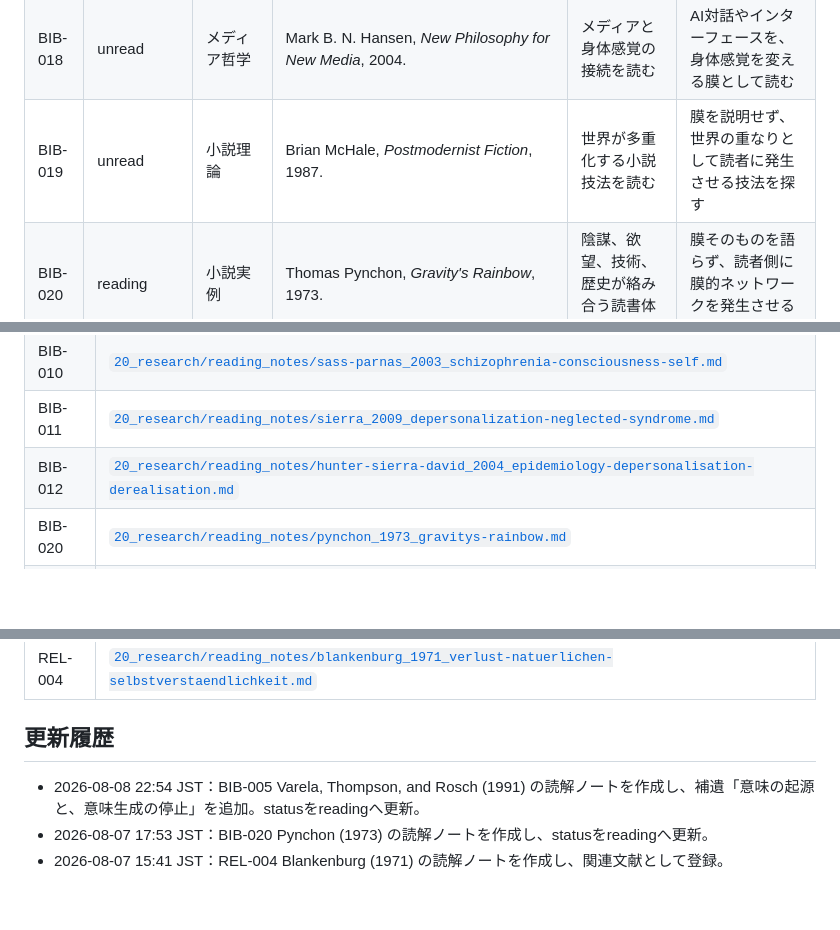
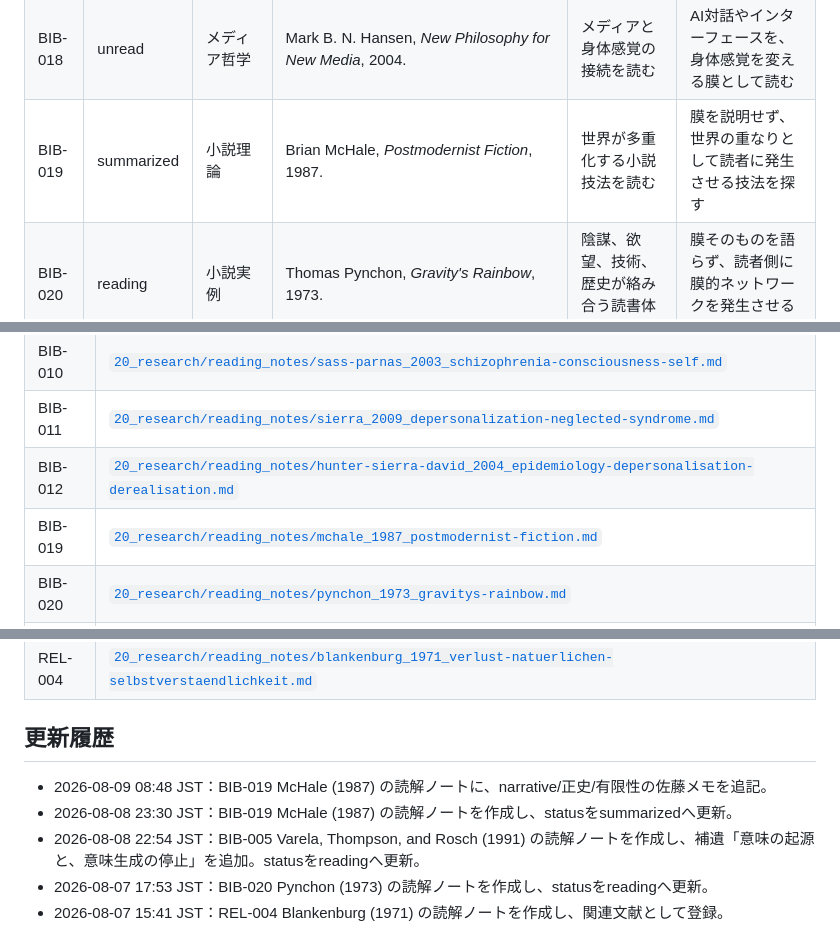
Before and after one commit to smilegroupsato/web-genai-ron-jp, a Markdown page: research/membrane-theory/BIBLIOGRAPHY.md, 3 parts joined by grey strips. GitHub-like rendering; blank space fills up the shorter version.

Commit message:
Add McHale postmodernist fiction reading note

```diff
--- a/research/membrane-theory/BIBLIOGRAPHY.md
+++ b/research/membrane-theory/BIBLIOGRAPHY.md
@@ -112,7 +112,7 @@
 | BIB-016 | unread | HCI・状況論 | Lucy A. Suchman, *Plans and Situated Actions: The Problem of Human-Machine Communication*, 1987. | 人間-機械関係を状況的行為として読む | AIとの対話を、命令実行ではなく状況内の相互調整として扱う |
 | BIB-017 | unread | ポストヒューマン論 | N. Katherine Hayles, *How We Became Posthuman: Virtual Bodies in Cybernetics, Literature, and Informatics*, 1999. | 情報、身体、人間の境界変化を読む | Human-AI Systemを、人間の喪失ではなく境界再編として読む |
 | BIB-018 | unread | メディア哲学 | Mark B. N. Hansen, *New Philosophy for New Media*, 2004. | メディアと身体感覚の接続を読む | AI対話やインターフェースを、身体感覚を変える膜として読む |
-| BIB-019 | unread | 小説理論 | Brian McHale, *Postmodernist Fiction*, 1987. | 世界が多重化する小説技法を読む | 膜を説明せず、世界の重なりとして読者に発生させる技法を探す |
+| BIB-019 | summarized | 小説理論 | Brian McHale, *Postmodernist Fiction*, 1987. | 世界が多重化する小説技法を読む | 膜を説明せず、世界の重なりとして読者に発生させる技法を探す |
 | BIB-020 | reading | 小説実例 | Thomas Pynchon, *Gravity's Rainbow*, 1973. | 陰謀、欲望、技術、歴史が絡み合う読書体験を読む | 膜そのものを語らず、読者側に膜的ネットワークを発生させる実例として読む |
 
 ## 進行中・関連文献
@@ -158,6 +158,7 @@
 | BIB-010 | [`20_research/reading_notes/sass-parnas_2003_schizophrenia-consciousness-self.md`](./20_research/reading_notes/sass-parnas_2003_schizophrenia-consciousness-self.md) |
 | BIB-011 | [`20_research/reading_notes/sierra_2009_depersonalization-neglected-syndrome.md`](./20_research/reading_notes/sierra_2009_depersonalization-neglected-syndrome.md) |
 | BIB-012 | [`20_research/reading_notes/hunter-sierra-david_2004_epidemiology-depersonalisation-derealisation.md`](./20_research/reading_notes/hunter-sierra-david_2004_epidemiology-depersonalisation-derealisation.md) |
+| BIB-019 | [`20_research/reading_notes/mchale_1987_postmodernist-fiction.md`](./20_research/reading_notes/mchale_1987_postmodernist-fiction.md) |
 | BIB-020 | [`20_research/reading_notes/pynchon_1973_gravitys-rainbow.md`](./20_research/reading_notes/pynchon_1973_gravitys-rainbow.md) |
 | REL-001 | `20_research/reading_notes/paun-rozenberg-salomaa_2002_guide-to-membrane-computing.md` |
 | REL-002 | [`20_research/reading_notes/sierra-berrios_2000_cambridge-depersonalization-scale.md`](./20_research/reading_notes/sierra-berrios_2000_cambridge-depersonalization-scale.md) |
@@ -166,6 +167,8 @@
 
 ## 更新履歴
 
+- 2026-08-09 08:48 JST：BIB-019 McHale (1987) の読解ノートに、narrative/正史/有限性の佐藤メモを追記。
+- 2026-08-08 23:30 JST：BIB-019 McHale (1987) の読解ノートを作成し、statusをsummarizedへ更新。
 - 2026-08-08 22:54 JST：BIB-005 Varela, Thompson, and Rosch (1991) の読解ノートを作成し、補遺「意味の起源と、意味生成の停止」を追加。statusをreadingへ更新。
 - 2026-08-07 17:53 JST：BIB-020 Pynchon (1973) の読解ノートを作成し、statusをreadingへ更新。
 - 2026-08-07 15:41 JST：REL-004 Blankenburg (1971) の読解ノートを作成し、関連文献として登録。
```
Also changed, not shown: other parts of research/membrane-theory/BIBLIOGRAPHY.md (+1 -1 lines), 1 other file.
